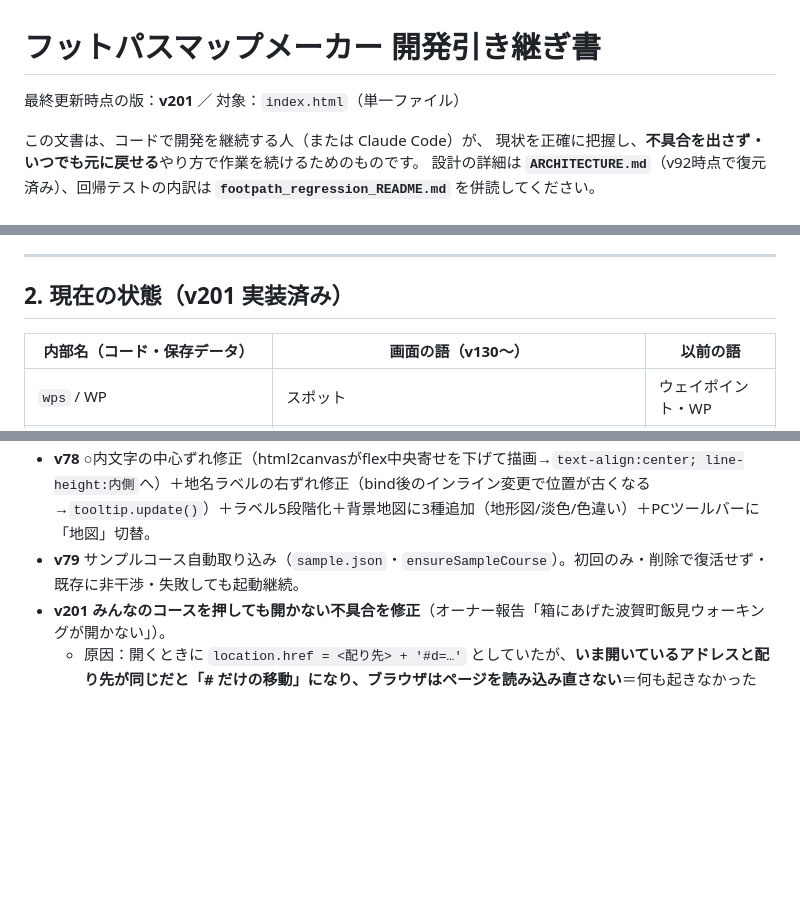
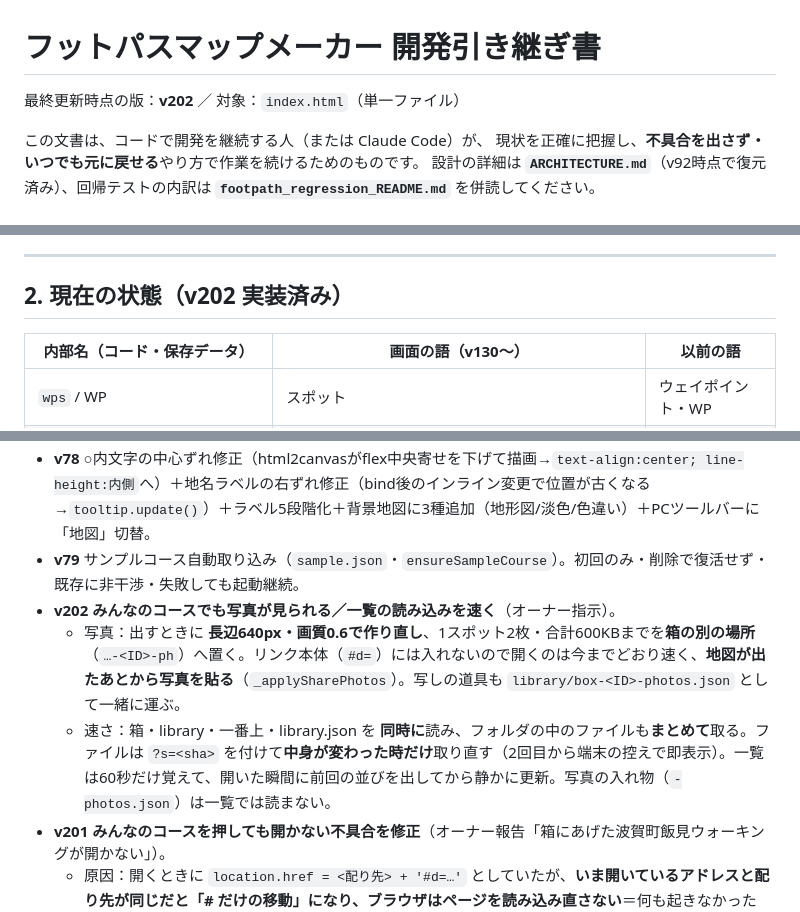
Before and after one commit to editroom1980/footpath-map, a Markdown page: HANDOFF_開発引き継ぎ書.md, 3 parts joined by grey strips. Drawn GitHub-style; blank space fills up the shorter version.

Commit message:
docs: v202
Co-Authored-By: Claude Opus 5 <noreply@anthropic.com>

```diff
--- a/HANDOFF_開発引き継ぎ書.md
+++ b/HANDOFF_開発引き継ぎ書.md
@@ -1,6 +1,6 @@
 # フットパスマップメーカー 開発引き継ぎ書
 
-最終更新時点の版：**v201** ／ 対象：`index.html`（単一ファイル）
+最終更新時点の版：**v202** ／ 対象：`index.html`（単一ファイル）
 
 この文書は、コードで開発を継続する人（または Claude Code）が、
 現状を正確に把握し、**不具合を出さず・いつでも元に戻せる**やり方で作業を続けるためのものです。
@@ -24,7 +24,7 @@
 
 ---
 
-## 2. 現在の状態（v201 実装済み）
+## 2. 現在の状態（v202 実装済み）
 
 | 内部名（コード・保存データ） | 画面の語（v130〜） | 以前の語 |
 |---|---|---|
@@ -159,6 +159,9 @@
 - **v77** ○内文字を円いっぱいに（`_wpFont`、2文字は縮小してはみ出し防止）＋PCに地名ラベルサイズ設定（`LABEL_SIZES`・`cycleLabelSize`、保存画像に反映）。
 - **v78** ○内文字の中心ずれ修正（html2canvasがflex中央寄せを下げて描画→`text-align:center; line-height:内側`へ）＋地名ラベルの右ずれ修正（bind後のインライン変更で位置が古くなる→`tooltip.update()`）＋ラベル5段階化＋背景地図に3種追加（地形図/淡色/色違い）＋PCツールバーに「地図」切替。
 - **v79** サンプルコース自動取り込み（`sample.json`・`ensureSampleCourse`）。初回のみ・削除で復活せず・既存に非干渉・失敗しても起動継続。
+- **v202** **みんなのコースでも写真が見られる／一覧の読み込みを速く**（オーナー指示）。
+  - 写真：出すときに **長辺640px・画質0.6で作り直し**、1スポット2枚・合計600KBまでを**箱の別の場所**（`…-<ID>-ph`）へ置く。リンク本体（`#d=`）には入れないので開くのは今までどおり速く、**地図が出たあとから写真を貼る**（`_applySharePhotos`）。写しの道具も `library/box-<ID>-photos.json` として一緒に運ぶ。
+  - 速さ：箱・library・一番上・library.json を **同時に**読み、フォルダの中のファイルも**まとめて**取る。ファイルは `?s=<sha>` を付けて**中身が変わった時だけ**取り直す（2回目から端末の控えで即表示）。一覧は60秒だけ覚えて、開いた瞬間に前回の並びを出してから静かに更新。写真の入れ物（`-photos.json`）は一覧では読まない。
 - **v201** **みんなのコースを押しても開かない不具合を修正**（オーナー報告「箱にあげた波賀町飯見ウォーキングが開かない」）。
   - 原因：開くときに `location.href = <配り先> + '#d=…'` としていたが、**いま開いているアドレスと配り先が同じだと「# だけの移動」になり、ブラウザはページを読み込み直さない**＝何も起きなかった（`?v=200` を付けて開いていると起きない。ホーム画面やブックマークから開くと起きる）。
   - 直し方：`_goShare(hash)` を通す。同じ場所なら `location.hash` を書いてから `location.reload()`、違う場所なら今までどおり。判定は `_shareGoPlan(base, here)`（検査でも確認）。
```
